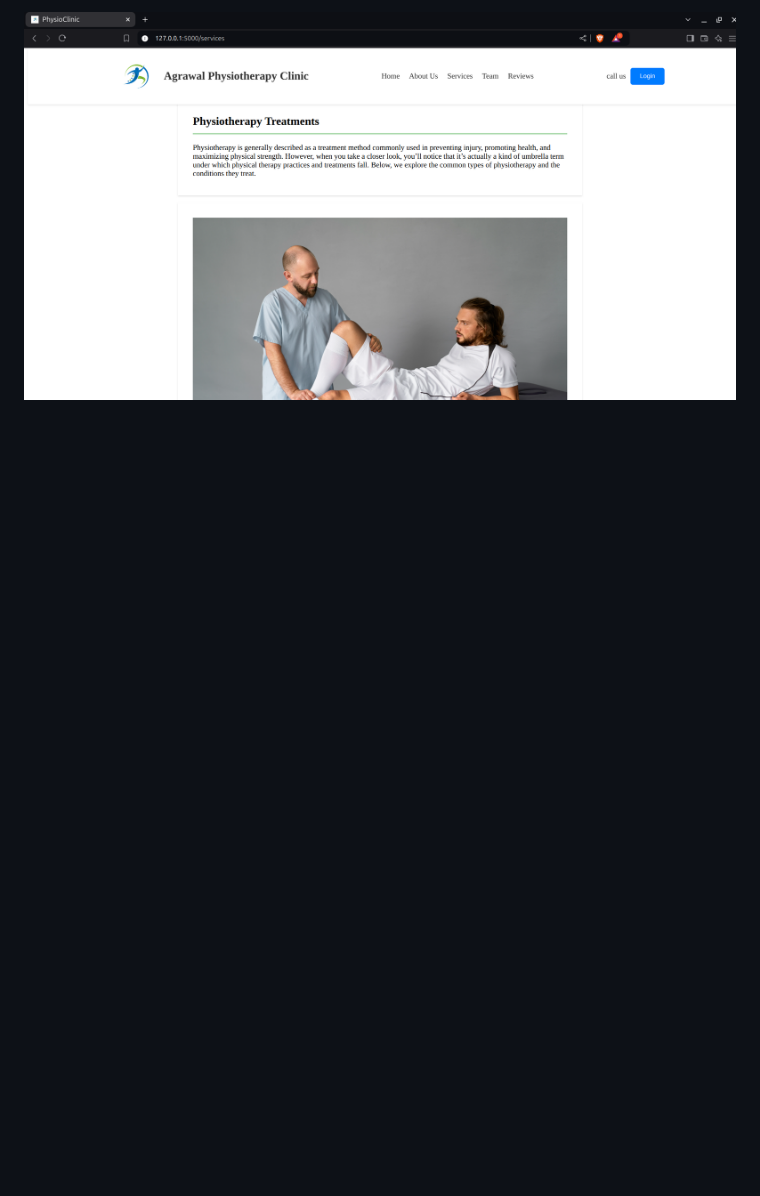
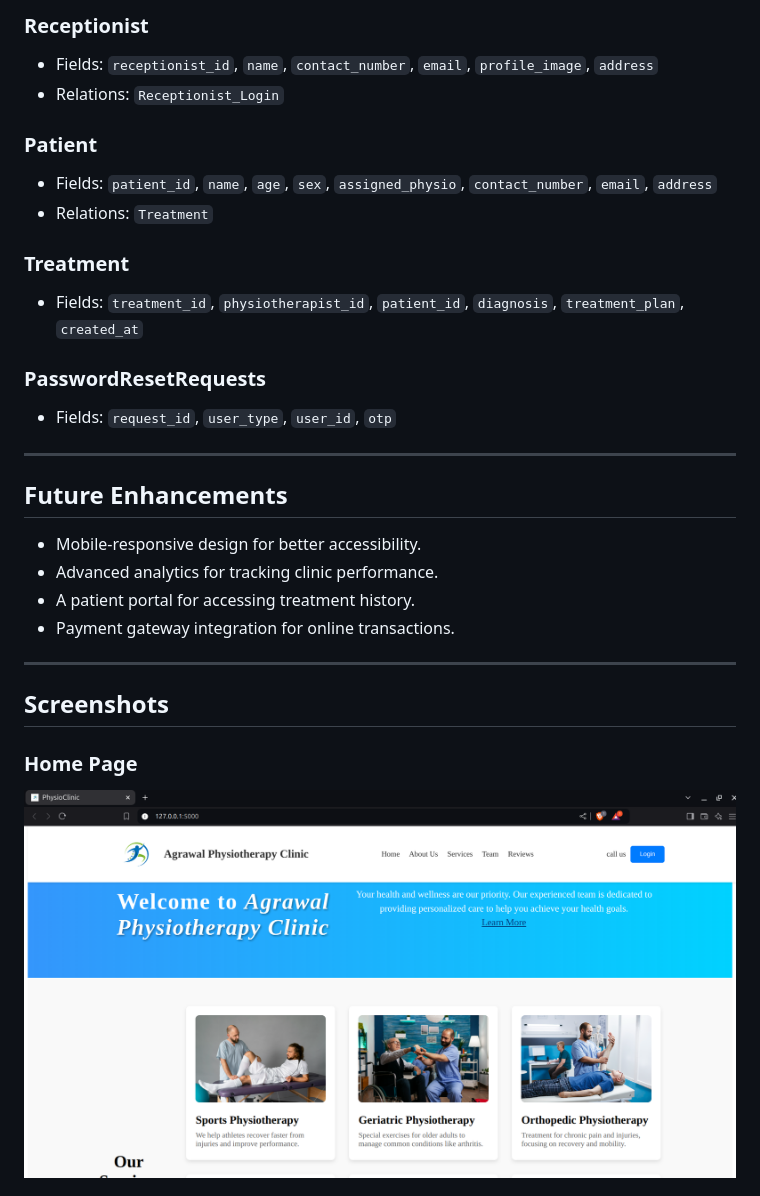
Before and after one commit to aryanshailech/Physiotherapy-Clinic-Web-Application, a Markdown page: README.md, the part around one of its changes. GitHub-like rendering; blank space fills up the shorter version.

```diff
--- a/README.md
+++ b/README.md
@@ -49,2 +128,30 @@ Welcome to the **Agrawal Physiotherapy Clinic** web application! This platform i
 
-![treatments](https://github.com/aryanshailech/Physiotherapy-Clinic-Web-Application/blob/main/Readme_img/treatments.png)
+### Receptionist
+- Fields: `receptionist_id`, `name`, `contact_number`, `email`, `profile_image`, `address`
+- Relations: `Receptionist_Login`
+
+### Patient
+- Fields: `patient_id`, `name`, `age`, `sex`, `assigned_physio`, `contact_number`, `email`, `address`
+- Relations: `Treatment`
+
+### Treatment
+- Fields: `treatment_id`, `physiotherapist_id`, `patient_id`, `diagnosis`, `treatment_plan`, `created_at`
+
+### PasswordResetRequests
+- Fields: `request_id`, `user_type`, `user_id`, `otp`
+
+---
+
+## Future Enhancements
+- Mobile-responsive design for better accessibility.
+- Advanced analytics for tracking clinic performance.
+- A patient portal for accessing treatment history.
+- Payment gateway integration for online transactions.
+
+---
+
+## Screenshots
+
+### Home Page
+![Home Page](https://github.com/aryanshailech/Physiotherapy-Clinic-Web-Application/blob/main/Readme_img/home%20page.png)
+
```
Also changed, not shown: other parts of README.md (+110 -57 lines).
